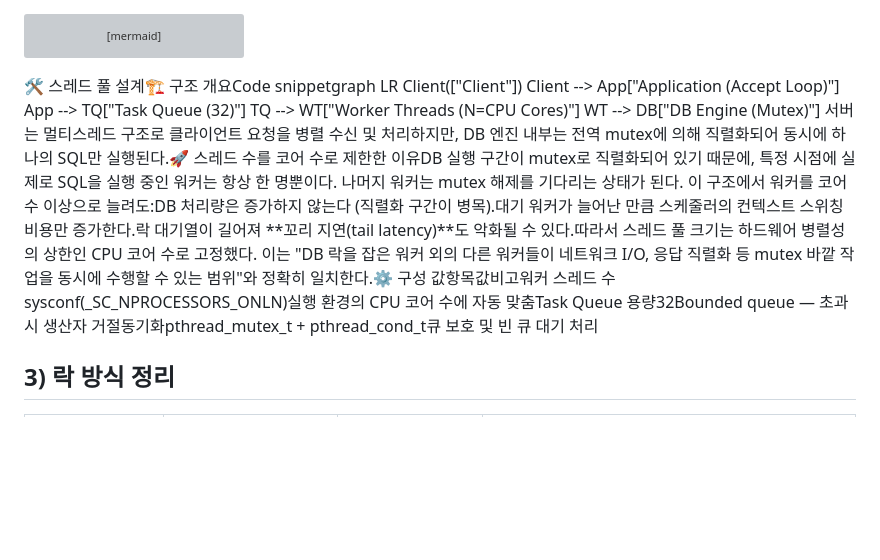
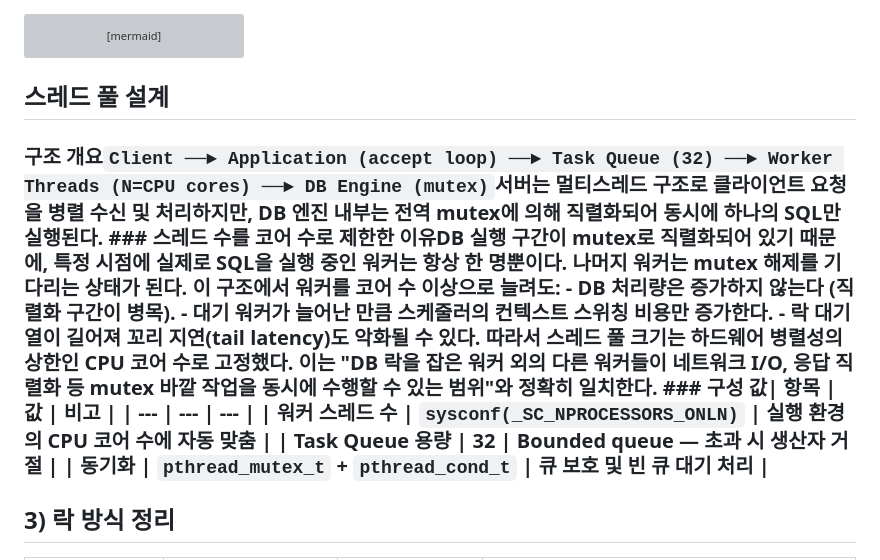
Before and after one commit to devhyun05/group3-mini-dbms-API-server, a Markdown page: README.md, the part around the change. Drawn GitHub-style; blank space fills up the shorter version; grey boxes are pictures that could not be loaded.

````diff
--- a/README.md
+++ b/README.md
@@ -18,14 +18,9 @@ flowchart LR
 
 ```
 
-🛠️ 스레드 풀 설계🏗️ 구조 개요Code snippetgraph LR
-  Client(["Client"])
-  Client --> App["Application (Accept Loop)"]
-  App --> TQ["Task Queue (32)"]
-  TQ --> WT["Worker Threads (N=CPU Cores)"]
-  WT --> DB["DB Engine (Mutex)"]
-서버는 멀티스레드 구조로 클라이언트 요청을 병렬 수신 및 처리하지만, DB 엔진 내부는 전역 mutex에 의해 직렬화되어 동시에 하나의 SQL만 실행된다.🚀 스레드 수를 코어 수로 제한한 이유DB 실행 구간이 mutex로 직렬화되어 있기 때문에, 특정 시점에 실제로 SQL을 실행 중인 워커는 항상 한 명뿐이다. 나머지 워커는 mutex 해제를 기다리는 상태가 된다. 이 구조에서 워커를 코어 수 이상으로 늘려도:DB 처리량은 증가하지 않는다 (직렬화 구간이 병목).대기 워커가 늘어난 만큼 스케줄러의 컨텍스트 스위칭 비용만 증가한다.락 대기열이 길어져 **꼬리 지연(tail latency)**도 악화될 수 있다.따라서 스레드 풀 크기는 하드웨어 병렬성의 상한인 CPU 코어 수로 고정했다. 이는 "DB 락을 잡은 워커 외의 다른 워커들이 네트워크 I/O, 응답 직렬화 등 mutex 바깥 작업을 동시에 수행할 수 있는 범위"와 정확히 일치한다.⚙️ 구성 값항목값비고워커 스레드 수sysconf(_SC_NPROCESSORS_ONLN)실행 환경의 CPU 코어 수에 자동 맞춤Task Queue 용량32Bounded queue — 초과 시 생산자 거절동기화pthread_mutex_t + pthread_cond_t큐 보호 및 빈 큐 대기 처리
+## 스레드 풀 설계
 
+### 구조 개요``` Client ──► Application (accept loop) ──► Task Queue (32) ──► Worker Threads (N=CPU cores) ──► DB Engine (mutex) ```서버는 멀티스레드 구조로 클라이언트 요청을 병렬 수신 및 처리하지만, **DB 엔진 내부는 전역 mutex에 의해 직렬화**되어 동시에 하나의 SQL만 실행된다. ### 스레드 수를 코어 수로 제한한 이유DB 실행 구간이 mutex로 직렬화되어 있기 때문에, 특정 시점에 실제로 SQL을 실행 중인 워커는 **항상 한 명뿐**이다. 나머지 워커는 mutex 해제를 기다리는 상태가 된다. 이 구조에서 워커를 코어 수 이상으로 늘려도: - DB 처리량은 **증가하지 않는다** (직렬화 구간이 병목). - 대기 워커가 늘어난 만큼 스케줄러의 **컨텍스트 스위칭 비용만 증가**한다. - 락 대기열이 길어져 **꼬리 지연(tail latency)도 악화**될 수 있다. 따라서 스레드 풀 크기는 하드웨어 병렬성의 상한인 **CPU 코어 수**로 고정했다. 이는 "DB 락을 잡은 워커 외의 다른 워커들이 네트워크 I/O, 응답 직렬화 등 mutex 바깥 작업을 동시에 수행할 수 있는 범위"와 정확히 일치한다. ### 구성 값| 항목 | 값 | 비고 | | --- | --- | --- | | 워커 스레드 수 | `sysconf(_SC_NPROCESSORS_ONLN)` | 실행 환경의 CPU 코어 수에 자동 맞춤 | | Task Queue 용량 | 32 | Bounded queue — 초과 시 생산자 거절 | | 동기화 | `pthread_mutex_t` + `pthread_cond_t` | 큐 보호 및 빈 큐 대기 처리 |
 ## 3) 락 방식 정리
 
 | 구간 | 락 종류 | 목적 | 동작 방식 |
````
